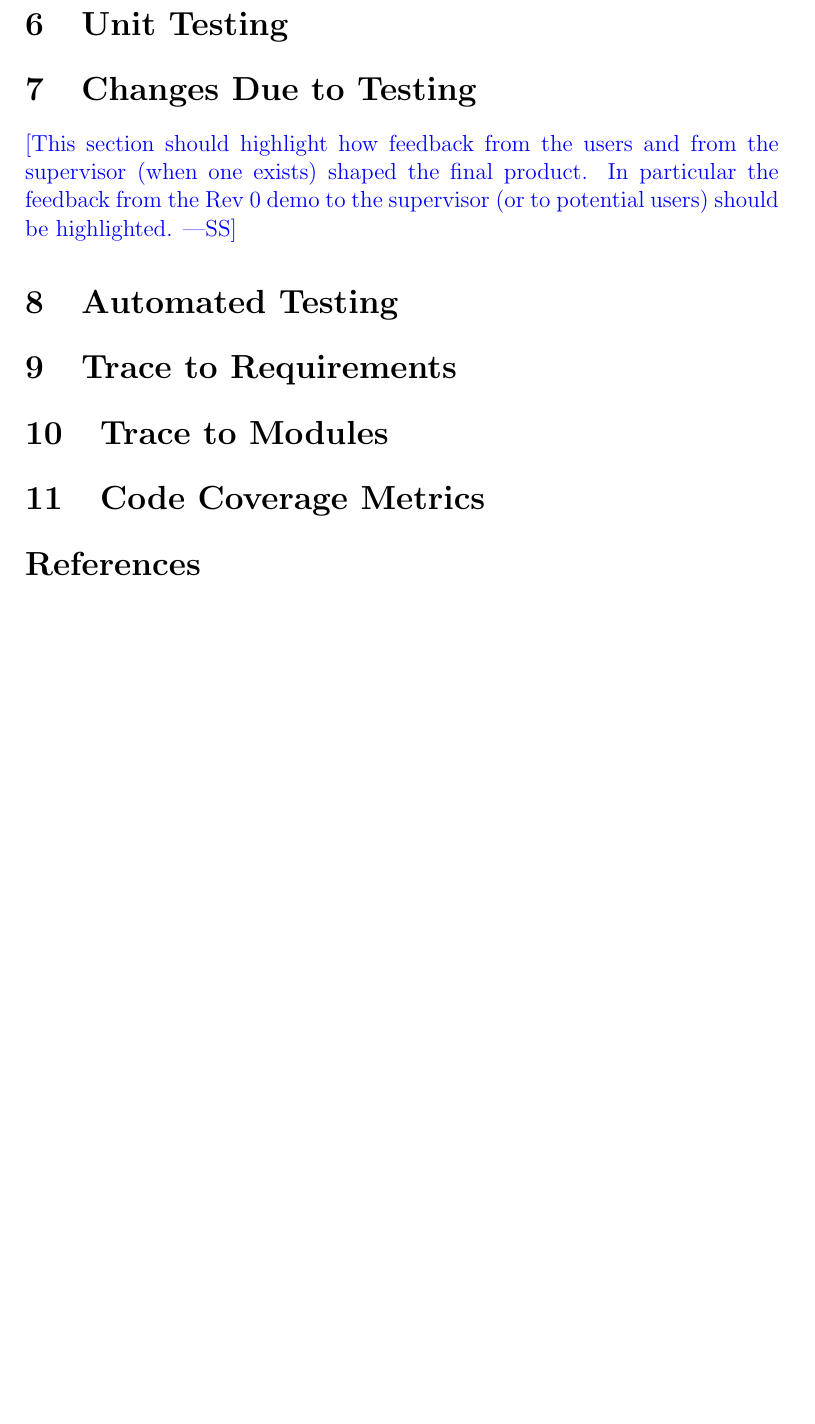
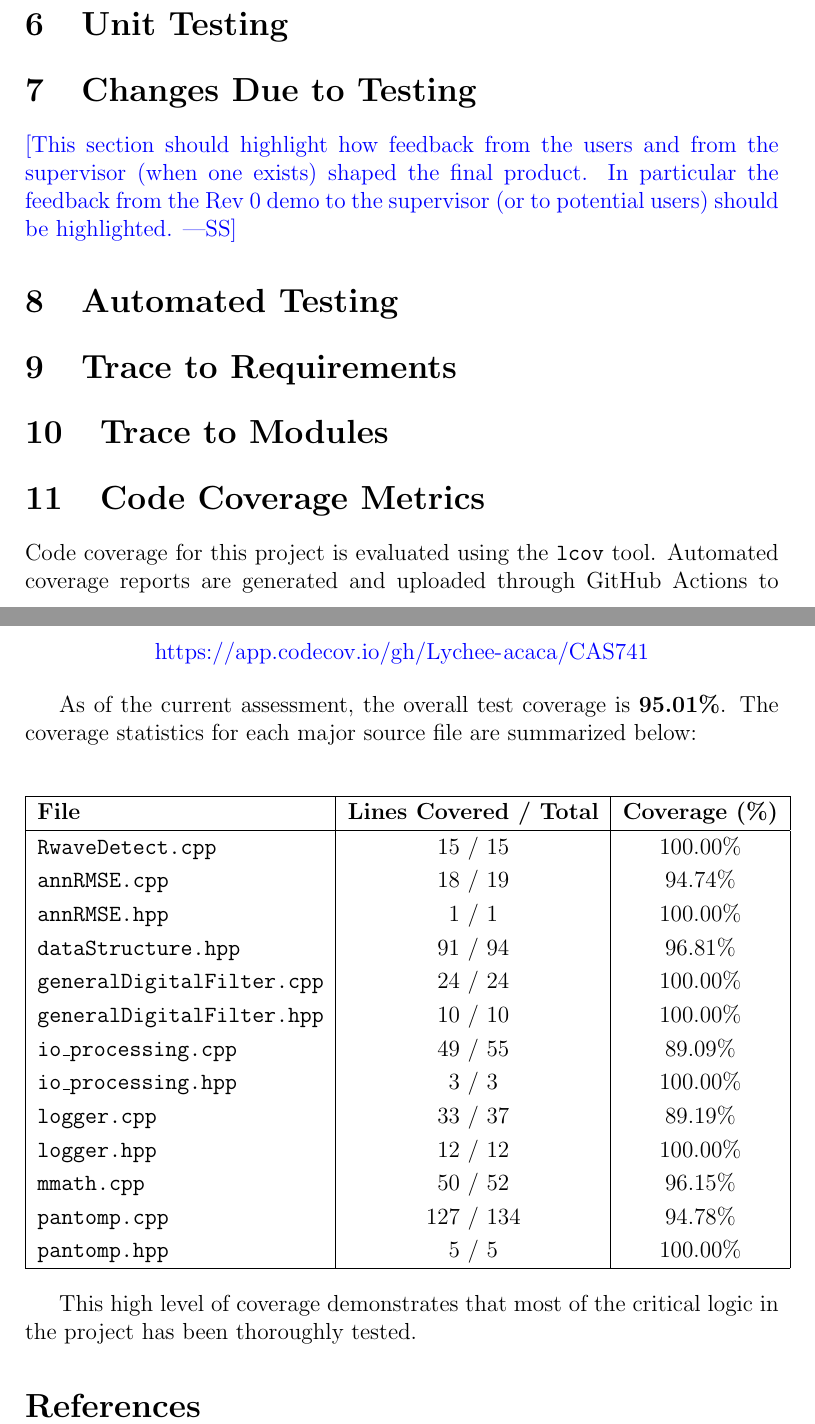
Before and after one commit to Lychee-acaca/CAS741, a LaTeX document (docs/VnVReport/VnVReport.tex): part of page 5 of 6 before the commit and two parts of pages 5 and 6 of 7 after it, the two joined at a grey line, cut so that both start at the same text, the shorter picture padded with empty space. Compiled offline with pdfLaTeX.

Commit message:
add Code Coverage Metrics

```diff
--- a/docs/VnVReport/VnVReport.tex
+++ b/docs/VnVReport/VnVReport.tex
@@ -94,6 +88,42 @@ should be highlighted.}
 \section{Trace to Modules}
 
 \section{Code Coverage Metrics}
+
+Code coverage for this project is evaluated using the \texttt{lcov} tool.
+Automated coverage reports are generated and uploaded through GitHub Actions to
+Codecov. The coverage dashboard can be accessed at:
+
+\begin{center}
+\url{https://app.codecov.io/gh/Lychee-acaca/CAS741}
+\end{center}
+
+As of the current assessment, the overall test coverage is \textbf{95.01\%}. The
+coverage statistics for each major source file are summarized below:
+
+\begin{center}
+\begin{tabular}{|l|c|c|}
+\hline
+\textbf{File} & \textbf{Lines Covered / Total} & \textbf{Coverage (\%)} \\
+\hline
+\texttt{RwaveDetect.cpp}         & 15 / 15    & 100.00\% \\
+\texttt{annRMSE.cpp}             & 18 / 19    & 94.74\%  \\
+\texttt{annRMSE.hpp}             & 1 / 1      & 100.00\% \\
+\texttt{dataStructure.hpp}       & 91 / 94    & 96.81\%  \\
+\texttt{generalDigitalFilter.cpp}& 24 / 24    & 100.00\% \\
+\texttt{generalDigitalFilter.hpp}& 10 / 10    & 100.00\% \\
+\texttt{io\_processing.cpp}       & 49 / 55    & 89.09\%  \\
+\texttt{io\_processing.hpp}       & 3 / 3      & 100.00\% \\
+\texttt{logger.cpp}              & 33 / 37    & 89.19\%  \\
+\texttt{logger.hpp}              & 12 / 12    & 100.00\% \\
+\texttt{mmath.cpp}               & 50 / 52    & 96.15\%  \\
+\texttt{pantomp.cpp}             & 127 / 134  & 94.78\%  \\
+\texttt{pantomp.hpp}             & 5 / 5      & 100.00\% \\
+\hline
+\end{tabular}
+\end{center}
+
+This high level of coverage demonstrates that most of the critical logic in the
+project has been thoroughly tested.
 
 \bibliographystyle{plainnat}
 \bibliography{../../refs/References}
```
Also changed, not shown: docs/VnVReport/VnVReport.tex (28 more changed lines).
